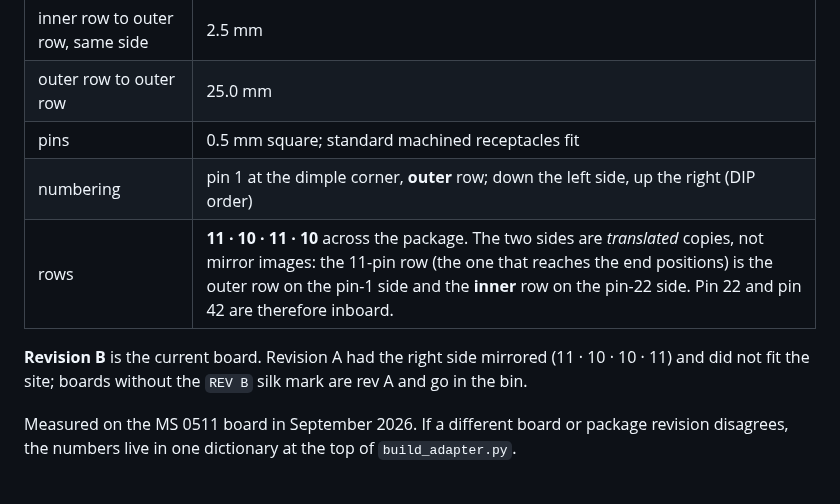
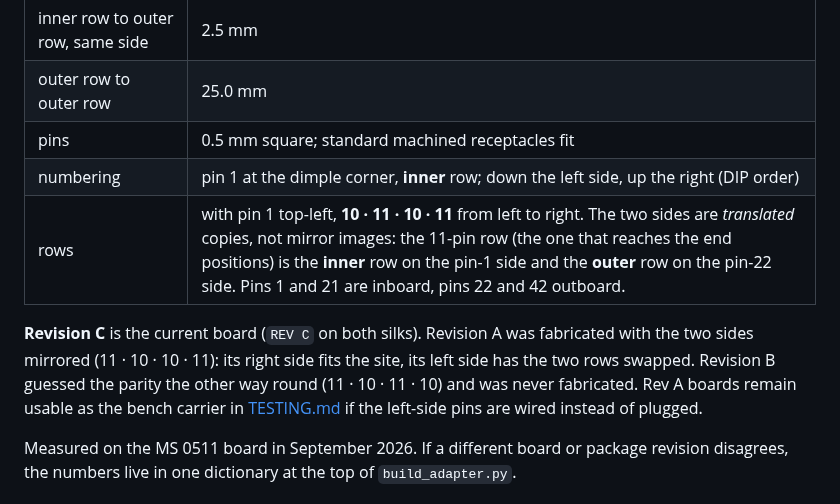
Before and after one commit to Max120l/kr1801vp1-055, a Markdown page: adapter/README.md, the part around the change. Rendered like a GitHub page.

```diff
--- a/adapter/README.md
+++ b/adapter/README.md
@@ -24,12 +24,16 @@ The КР1801ВП1 package is through-hole, 42 pins in **four staggered rows**:
 | inner row to outer row, same side | 2.5 mm |
 | outer row to outer row | 25.0 mm |
 | pins | 0.5 mm square; standard machined receptacles fit |
-| numbering | pin 1 at the dimple corner, **outer** row; down the left side, up the right (DIP order) |
-| rows | **11 · 10 · 11 · 10** across the package. The two sides are *translated* copies, not mirror images: the 11-pin row (the one that reaches the end positions) is the outer row on the pin-1 side and the **inner** row on the pin-22 side. Pin 22 and pin 42 are therefore inboard. |
+| numbering | pin 1 at the dimple corner, **inner** row; down the left side, up the right (DIP order) |
+| rows | with pin 1 top-left, **10 · 11 · 10 · 11** from left to right. The two sides are *translated* copies, not mirror images: the 11-pin row (the one that reaches the end positions) is the **inner** row on the pin-1 side and the **outer** row on the pin-22 side. Pins 1 and 21 are inboard, pins 22 and 42 outboard. |
 
-**Revision B** is the current board. Revision A had the right side mirrored
-(11 · 10 · 10 · 11) and did not fit the site; boards without the `REV B` silk
-mark are rev A and go in the bin.
+**Revision C** is the current board (`REV C` on both silks). Revision A was
+fabricated with the two sides mirrored (11 · 10 · 10 · 11): its right side
+fits the site, its left side has the two rows swapped. Revision B guessed the
+parity the other way round (11 · 10 · 11 · 10) and was never fabricated. Rev A
+boards remain usable as the bench carrier in
+[TESTING.md](../docs/TESTING.md) if the left-side pins are wired instead of
+plugged.
 
 Measured on the MS 0511 board in September 2026. If a different board or
 package revision disagrees, the numbers live in one dictionary at the top of
```
Also changed, not shown: README.md (+4 -3 lines), docs/DESIGN.md (+5 -4 lines), adapter/img/bottom.png, adapter/img/top.png, 3 other files.
